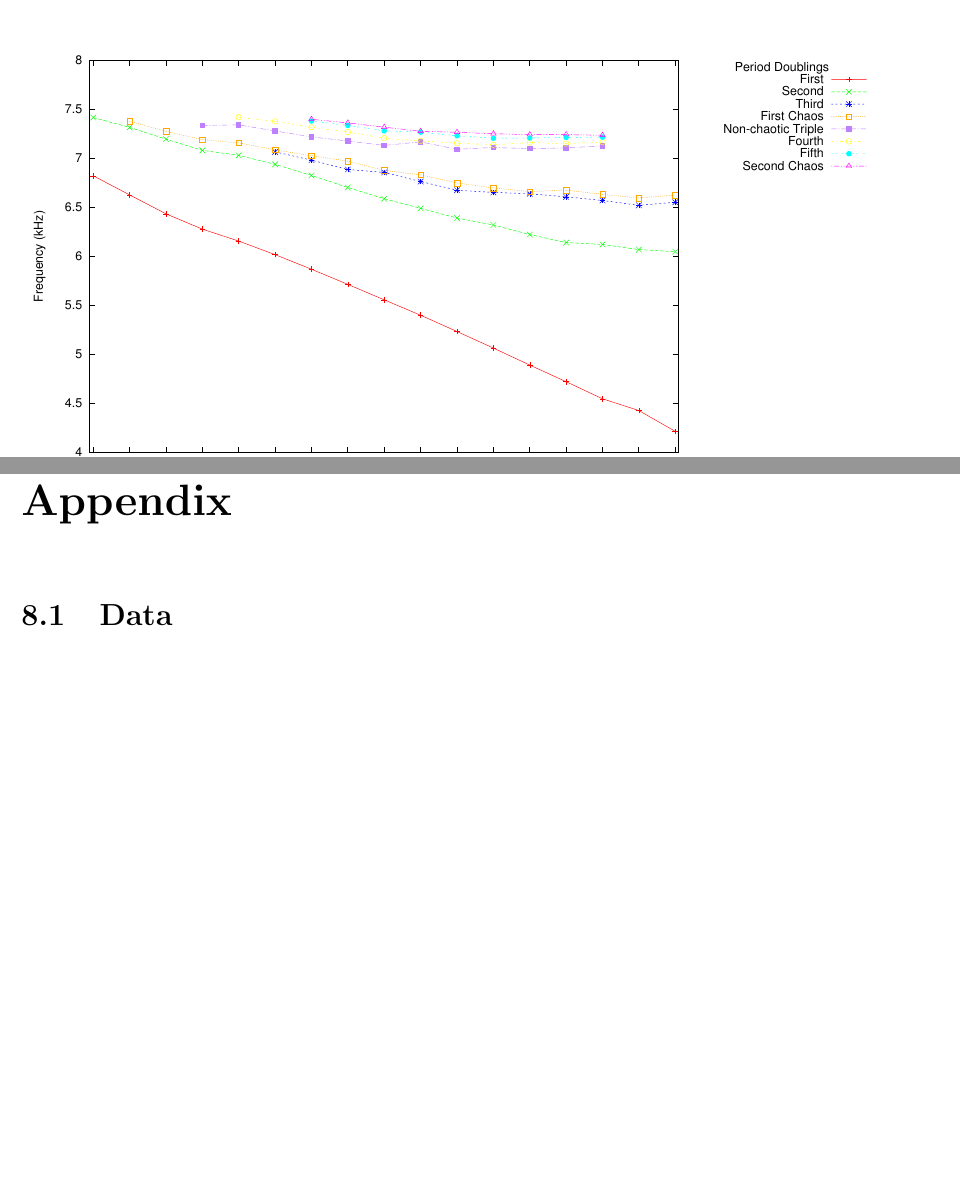
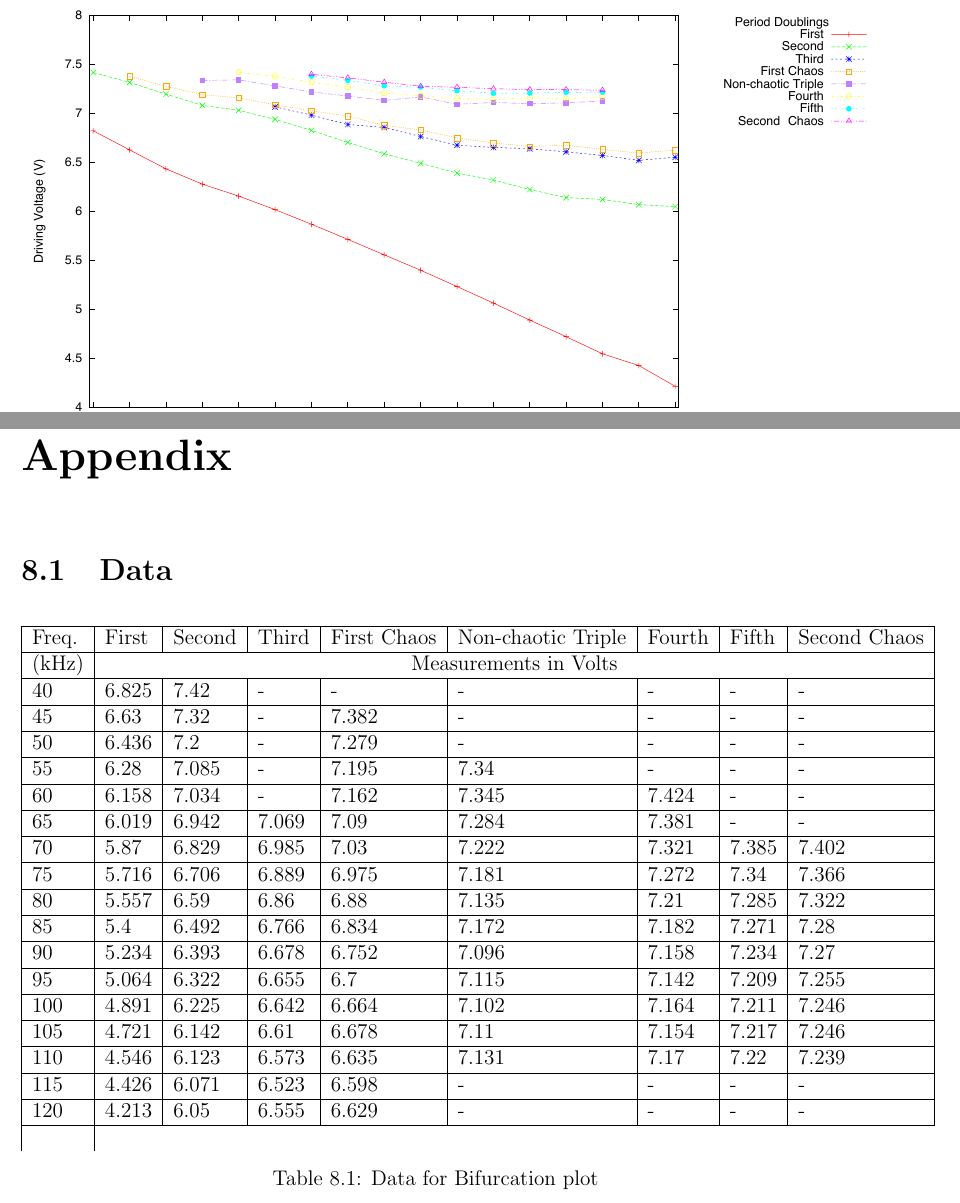
Before and after one commit to alexbeutel/ChaosLab, a LaTeX document (paper.tex, which reads data/general.tex): two parts of pages 10 and 19 of 25 before the commit and two parts of pages 10 and 19 of 26 after it, joined at a grey line, cut so that both start at the same text, the shorter picture padded with empty space. Compiled offline with pdfLaTeX.

Commit message:
fix general bifurcation plot

```diff
--- a/data/general.tex
+++ b/data/general.tex
@@ -18,0 +1,19 @@ Freq 0 1 2 6 12 $3^1$ CHAOS CHAOS2
+Freq. &  First	&   Second &  Third	&   First Chaos	&   Non-chaotic Triple   &	Fourth  &	Fifth	 &  Second	Chaos \\ \hline
+(kHz) & \multicolumn{8}{|c|}{Measurements in Volts}\\\hline
+40	 &  6.825	&   7.42	 &  -       &   -		&   -       &   -      &	-      &	-                         \\ \hline
+45	 &  6.63	&   7.32	 &  -       &   7.382	&   -       &   -      &	-      &	-                         \\ \hline
+50	 &  6.436	&   7.2 	 &  -       &   7.279	&   -       &   -      &	-      &	-                         \\ \hline
+55	 &  6.28	&   7.085	 &  -       &   7.195	&   7.34	&   -      &	-      &	-                         \\ \hline
+60	 &  6.158	&   7.034	 &  -    	&   7.162	&   7.345	&   7.424  &	-      &	-                         \\ \hline
+65	 &  6.019	&   6.942	 &  7.069	&   7.09	&   7.284	&   7.381  &	-      &	-                         \\ \hline
+70	 &  5.87	&   6.829	 &  6.985	&   7.03	&   7.222	&   7.321  &	7.385  &	7.402                     \\ \hline
+75	 &  5.716	&   6.706	 &  6.889	&   6.975	&   7.181	&   7.272  &	7.34   &	7.366                     \\ \hline
+80	 &  5.557	&   6.59	 &  6.86	&   6.88	&   7.135	&   7.21   &	7.285  &	7.322                     \\ \hline
+85	 &  5.4  	&   6.492	 &  6.766	&   6.834	&   7.172	&   7.182  &	7.271  &	7.28                      \\ \hline
+90	 &  5.234	&   6.393	 &  6.678	&   6.752	&   7.096	&   7.158  &	7.234  &	7.27                      \\ \hline
+95	 &  5.064	&   6.322	 &  6.655	&   6.7 	&   7.115	&   7.142  &	7.209  &	7.255                     \\ \hline
+100	 &  4.891	&   6.225	 &  6.642	&   6.664	&   7.102	&   7.164  &	7.211  &	7.246                     \\ \hline
+105	 &  4.721	&   6.142	 &  6.61	&   6.678	&   7.11	&   7.154  &	7.217  &	7.246                     \\ \hline
+110	 &  4.546	&   6.123	 &  6.573	&   6.635	&   7.131	&   7.17   &	7.22   &	7.239                     \\ \hline
+115	 &  4.426	&   6.071	 &  6.523	&   6.598	&   -       &   -      &	-      &	-                         \\ \hline
+120	 &  4.213	&   6.05	 &  6.555	&   6.629	&   -       &   -      &	-      &	-                         \\ \hline
--- a/paper.tex
+++ b/paper.tex
@@ -203,3 +203,8 @@
 
 	\begin{table}[h]
 		\centering
+		\begin{tabular}{|l|l|l|l|l|l|l|l|l|}
+			\hline
+			\input{data/general}
+		\end{tabular}
+		\caption{Data for Bifurcation plot}
```
Also changed, not shown: plots/general.eps, plots/general.pdf, data/general.tex (18 more changed lines), paper.tex (6 more changed lines), 1 other file.
